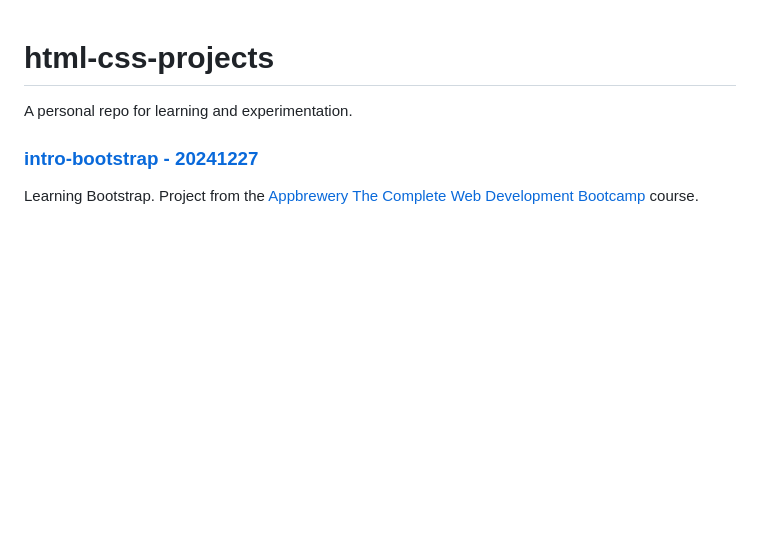
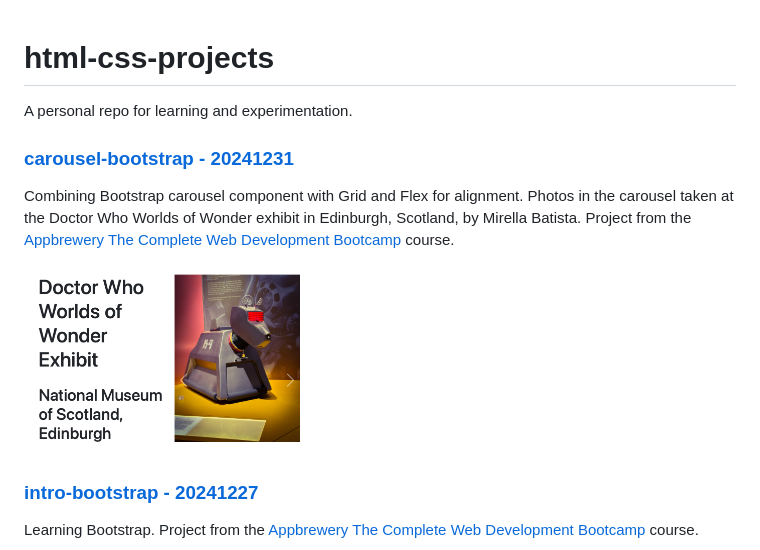
Before and after one commit to mirella4real/html-css-projects, a Markdown page: README.md, the part around the change. GitHub-like rendering; pictures changed too: readme-images/carousel-bootstrap.png (added); blank space fills up the shorter version.

```diff
--- a/README.md
+++ b/README.md
@@ -1,5 +1,12 @@
 # html-css-projects
 A personal repo for learning and experimentation.
+
+### [carousel-bootstrap - 20241231](https://github.com/mirella4real/html-css-projects/tree/main/carousel-bootstrap)
+
+Combining Bootstrap carousel component with Grid and Flex for alignment. Photos in the carousel taken at the Doctor Who Worlds of Wonder exhibit in Edinburgh, Scotland, by Mirella Batista. Project from the [Appbrewery The Complete Web Development Bootcamp](https://www.udemy.com/course/the-complete-web-development-bootcamp/) course.
+
+<img src="readme-images/carousel-bootstrap.png" width="290">
+
 
 ### [intro-bootstrap - 20241227](https://github.com/mirella4real/html-css-projects/tree/main/intro-bootstrap)
 
```
